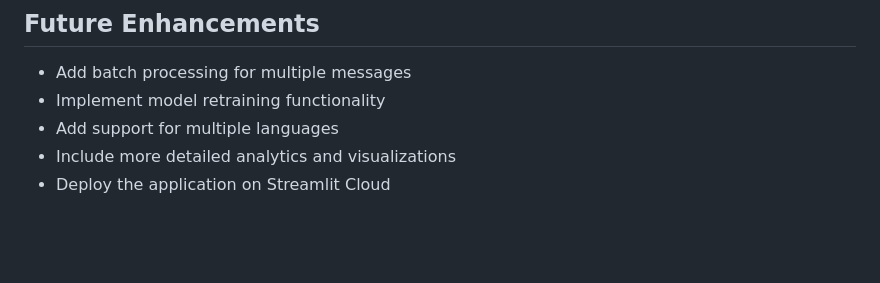
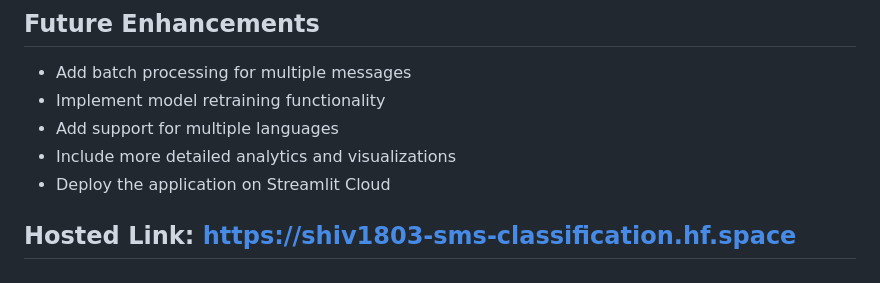
Before and after one commit to shivajaysaxena/SMS_Classification, a Markdown page: README.md, the part around the change. Rendered like a GitHub page; blank space fills up the shorter version.

```diff
--- a/README.md
+++ b/README.md
@@ -137,3 +137,5 @@ pip install -r requirements.txt
 - Add support for multiple languages
 - Include more detailed analytics and visualizations
 - Deploy the application on Streamlit Cloud
+
+## Hosted Link: https://shiv1803-sms-classification.hf.space
```
